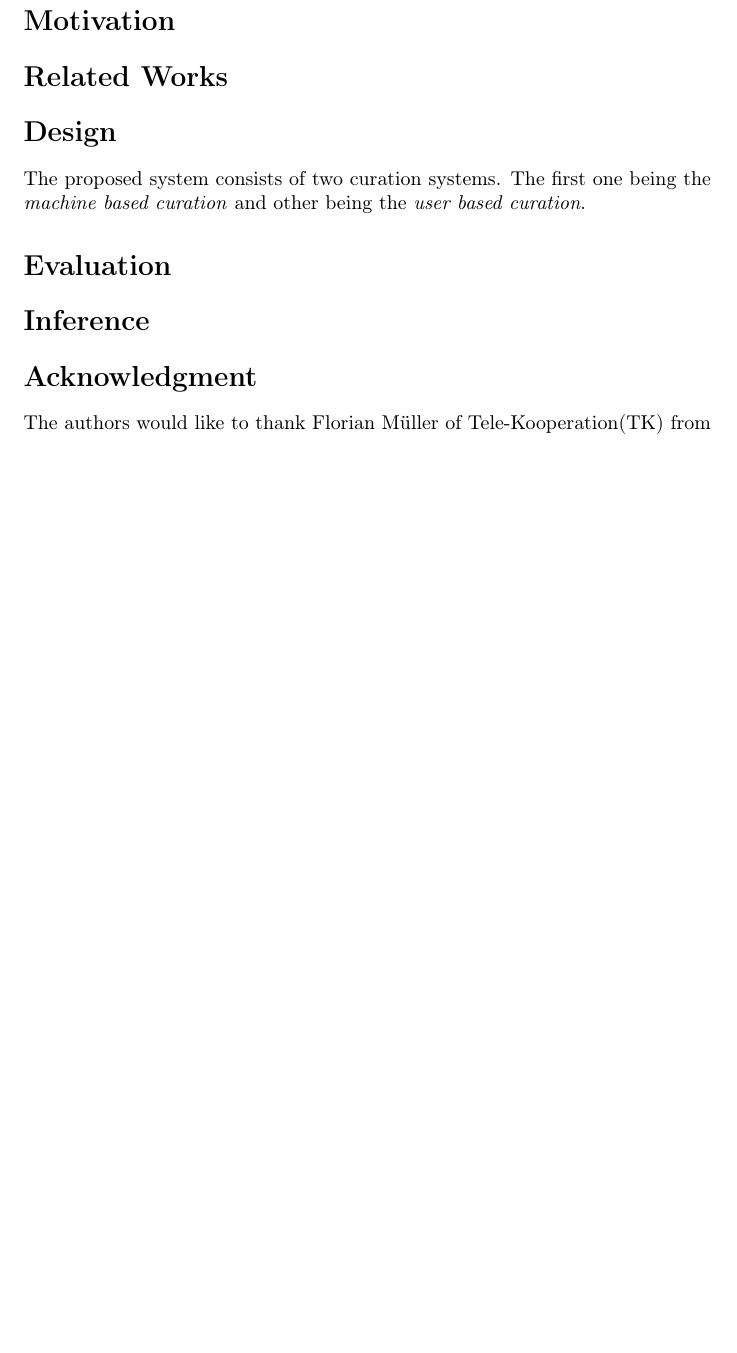
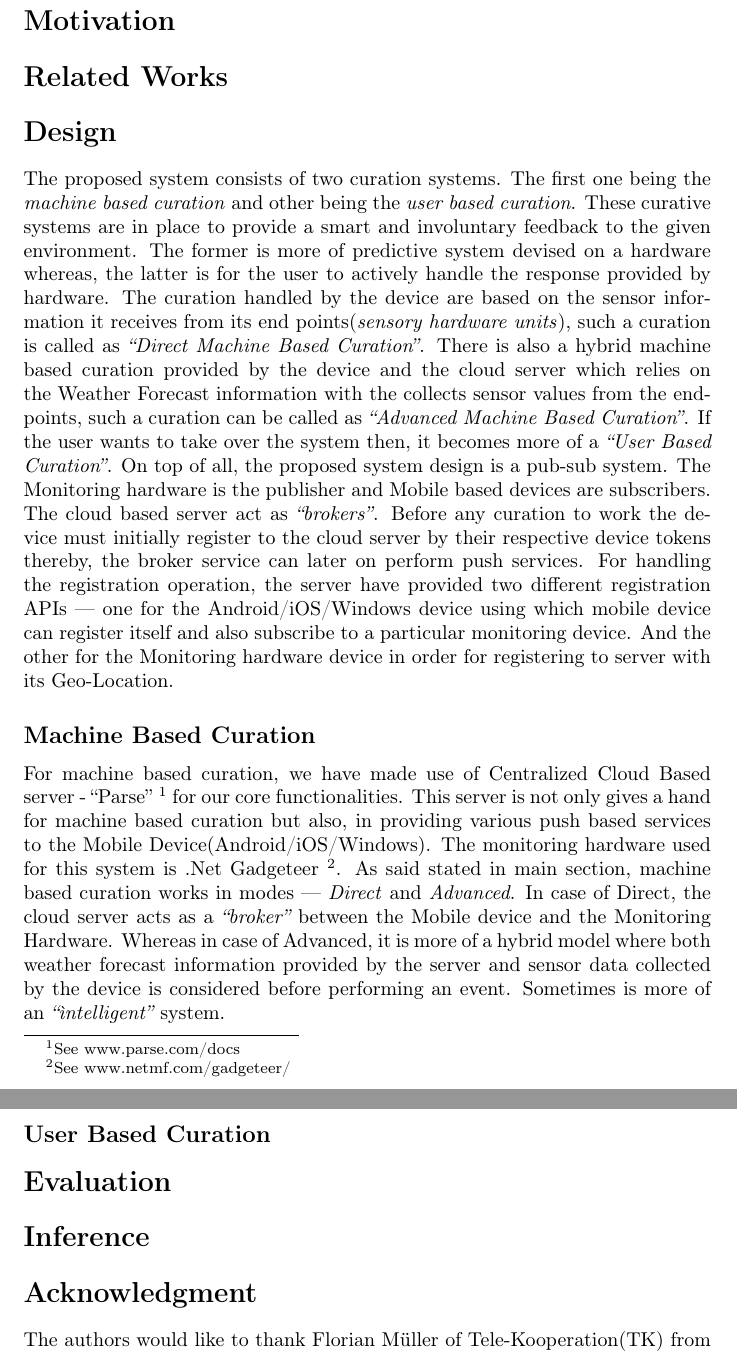
Before and after one commit to m4n1c22/Smart-Plant-Monitoring-System, a LaTeX document (Docs/SmartGreenHouse.tex): part of page 2 of 2 before the commit and two parts of pages 2 and 3 of 3 after it, the two joined at a grey line, cut so that both start at the same text, the shorter picture padded with empty space. Compiled offline with pdfLaTeX.

Commit message:
Doc Design section initiated...

```diff
--- a/Docs/SmartGreenHouse.tex
+++ b/Docs/SmartGreenHouse.tex
@@ -3,9 +3,6 @@
 \usepackage[english]{babel}
 
 \usepackage[T1]{fontenc}
-%\usepackage{lipsum}
-
-\usepackage{multicol}
 \usepackage{amsmath}
 \usepackage{graphicx}
 
@@ -39,7 +36,14 @@ Plant monitoring is seen as one of the most important tasks in any farming or ag
 \section*{Design}
 
 %Add design here...
-The proposed system consists of two curation systems. The first one being the \emph{machine based curation} and other being the \emph{user based curation}.
+The proposed system consists of two curation systems. The first one being the \emph{machine based curation} and other being the \emph{user based curation}. These curative systems are in place to provide a smart and involuntary feedback to the given environment. The former is more of predictive system devised on a hardware whereas, the latter is for the user to actively handle the response provided by hardware. The curation handled by the device are based on the sensor information it receives from its end points(\emph{sensory hardware units}), such a curation is called as \emph{``Direct Machine Based Curation''}. There is also a hybrid machine based curation provided by the device and the cloud server which relies on the Weather Forecast information with the collects sensor values from the endpoints, such a curation can be called as \emph{``Advanced Machine Based Curation''}. If the user wants to take over the system then, it becomes more of a \emph{``User Based Curation''}. On top of all, the proposed system design is a pub-sub system. The Monitoring hardware is the publisher and Mobile based devices are subscribers. The cloud based server act as \emph{``brokers''}. Before any curation to work the device must initially register to the cloud server by their respective device tokens thereby, the broker service can later on perform push services. For handling the registration operation, the server have provided two different registration APIs --- one for the Android/iOS/Windows device using which mobile device can register itself and also subscribe to a particular monitoring device. And the other for the Monitoring hardware device in order for registering to server with its Geo-Location.
+
+\subsection*{Machine Based Curation}
+
+For machine based curation, we have made use of Centralized Cloud Based server - ``Parse''~\footnote{See www.parse.com/docs} for our core functionalities. This server is not only gives a hand for machine based curation but also, in providing various push based services to the Mobile Device(Android/iOS/Windows). The monitoring hardware used for this system is .Net Gadgeteer~\footnote{See www.netmf.com/gadgeteer/}. As said stated in main section, machine based curation works in modes --- \emph{Direct} and \emph{Advanced}. In case of Direct, the cloud server acts as a \emph{``broker''} between the Mobile device and the Monitoring Hardware. Whereas in case of Advanced, it is more of a hybrid model where both weather forecast information provided by the server and sensor data collected by the device is considered before performing an event. Sometimes is more of an \emph{``ìntelligent''} system.
+
+\subsection*{User Based Curation}
+
 
 \section*{Evaluation}
 
```
Also changed, not shown: Docs/SmartGreenHouse.tex (2 more changed lines).
